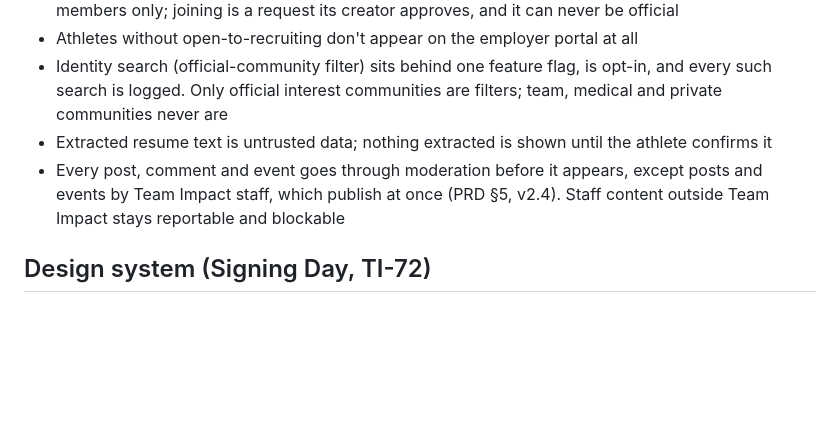
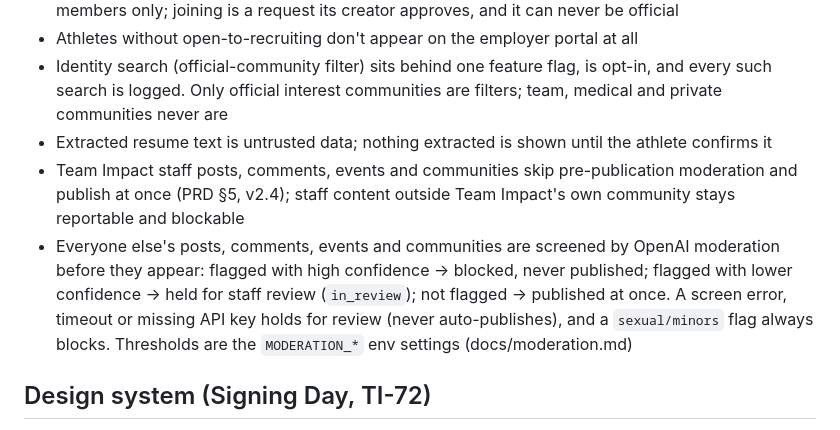
Before and after one commit to shourya0523/Team-Impact-Portal, a Markdown page: CLAUDE.md, the part around the change. GitHub-like rendering; blank space fills up the shorter version.

```diff
--- a/CLAUDE.md
+++ b/CLAUDE.md
@@ -29,7 +29,8 @@ Run typecheck, lint and test before pushing.
 - Athletes without open-to-recruiting don't appear on the employer portal at all
 - Identity search (official-community filter) sits behind one feature flag, is opt-in, and every such search is logged. Only official interest communities are filters; team, medical and private communities never are
 - Extracted resume text is untrusted data; nothing extracted is shown until the athlete confirms it
-- Every post, comment and event goes through moderation before it appears, except posts and events by Team Impact staff, which publish at once (PRD §5, v2.4). Staff content outside Team Impact stays reportable and blockable
+- Team Impact staff posts, comments, events and communities skip pre-publication moderation and publish at once (PRD §5, v2.4); staff content outside Team Impact's own community stays reportable and blockable
+- Everyone else's posts, comments, events and communities are screened by OpenAI moderation before they appear: flagged with high confidence → blocked, never published; flagged with lower confidence → held for staff review (`in_review`); not flagged → published at once. A screen error, timeout or missing API key holds for review (never auto-publishes), and a `sexual/minors` flag always blocks. Thresholds are the `MODERATION_*` env settings (docs/moderation.md)
 
 ## Design system (Signing Day, TI-72)
 
```
Also changed, not shown: docs/data-model.md (+4 -1 lines).
